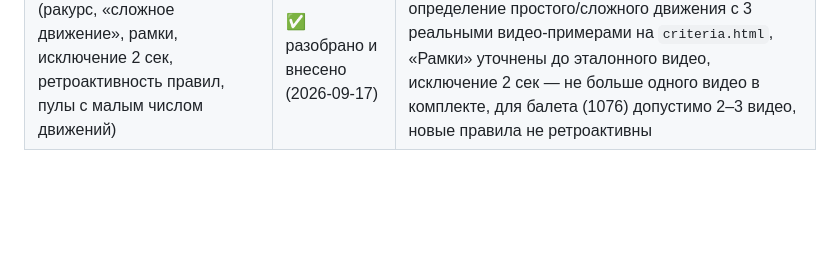
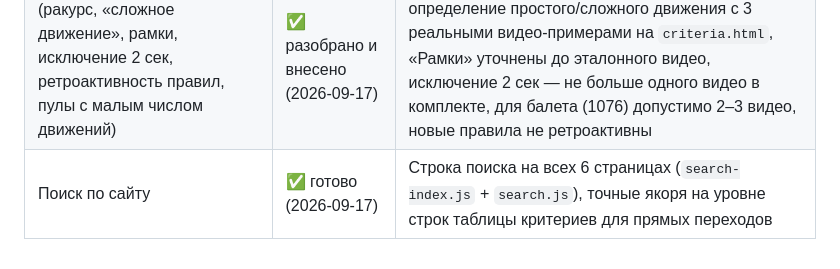
Before and after one commit to ekaterina-DL/1075-1077-manual, a Markdown page: docs/status.md, the part around the change. Rendered like a GitHub page; blank space fills up the shorter version.

```diff
--- a/docs/status.md
+++ b/docs/status.md
@@ -16,3 +16,4 @@
 | Приватность `sources/` при публикации | ✅ решено (2026-09-17) | `sources/` добавлена в `.gitignore`, на GitHub не пушится — только `site/` |
 | Публикация на GitHub | ✅ готово (2026-09-17) | https://github.com/ekaterina-DL/1075-1077-manual, живой сайт на GitHub Pages: https://ekaterina-dl.github.io/1075-1077-manual/ |
 | Ответы заказчика 17.09.2026 (ракурс, «сложное движение», рамки, исключение 2 сек, ретроактивность правил, пулы с малым числом движений) | ✅ разобрано и внесено (2026-09-17) | Ракурс не имеет значения (только траектория), определение простого/сложного движения с 3 реальными видео-примерами на `criteria.html`, «Рамки» уточнены до эталонного видео, исключение 2 сек — не больше одного видео в комплекте, для балета (1076) допустимо 2–3 видео, новые правила не ретроактивны |
+| Поиск по сайту | ✅ готово (2026-09-17) | Строка поиска на всех 6 страницах (`search-index.js` + `search.js`), точные якоря на уровне строк таблицы критериев для прямых переходов |
```
Also changed, not shown: CLAUDE.md (+2 -1 lines).
